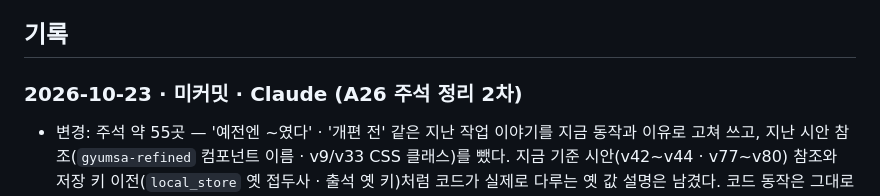
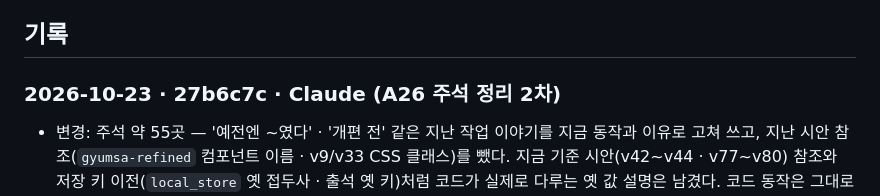
Before and after one commit to redbrownbear/ProjcetErrand, a Markdown page: docs/WORKLOG.md, the part around the change. Drawn GitHub-style.

Commit message:
[main] 20261023 WORKLOG A26 커밋 해시
Co-Authored-By: Claude Opus 5.5 (1M context) <noreply@anthropic.com>
Claude-Session: https://claude.ai/code/session_01NLPqrtxMmc4AUgAVqhvbdr

```diff
--- a/docs/WORKLOG.md
+++ b/docs/WORKLOG.md
@@ -140,7 +140,7 @@
 
 ## 기록
 
-### 2026-10-23 · 미커밋 · Claude (A26 주석 정리 2차)
+### 2026-10-23 · 27b6c7c · Claude (A26 주석 정리 2차)
 - 변경: 주석 약 55곳 — '예전엔 ~였다' · '개편 전' 같은 지난 작업 이야기를 지금 동작과 이유로 고쳐 쓰고, 지난 시안 참조(`gyumsa-refined` 컴포넌트 이름 · v9/v33 CSS 클래스)를 뺐다.
   지금 기준 시안(v42~v44 · v77~v80) 참조와 저장 키 이전(`local_store` 옛 접두사 · 출석 옛 키)처럼 코드가 실제로 다루는 옛 값 설명은 남겼다. 코드 동작은 그대로
 - 제거: `AppColors.createYellow` — 하단 가운데 '부탁하기' 버튼이 없어진 뒤 아무 데서도 안 쓰던 색 이름
```
